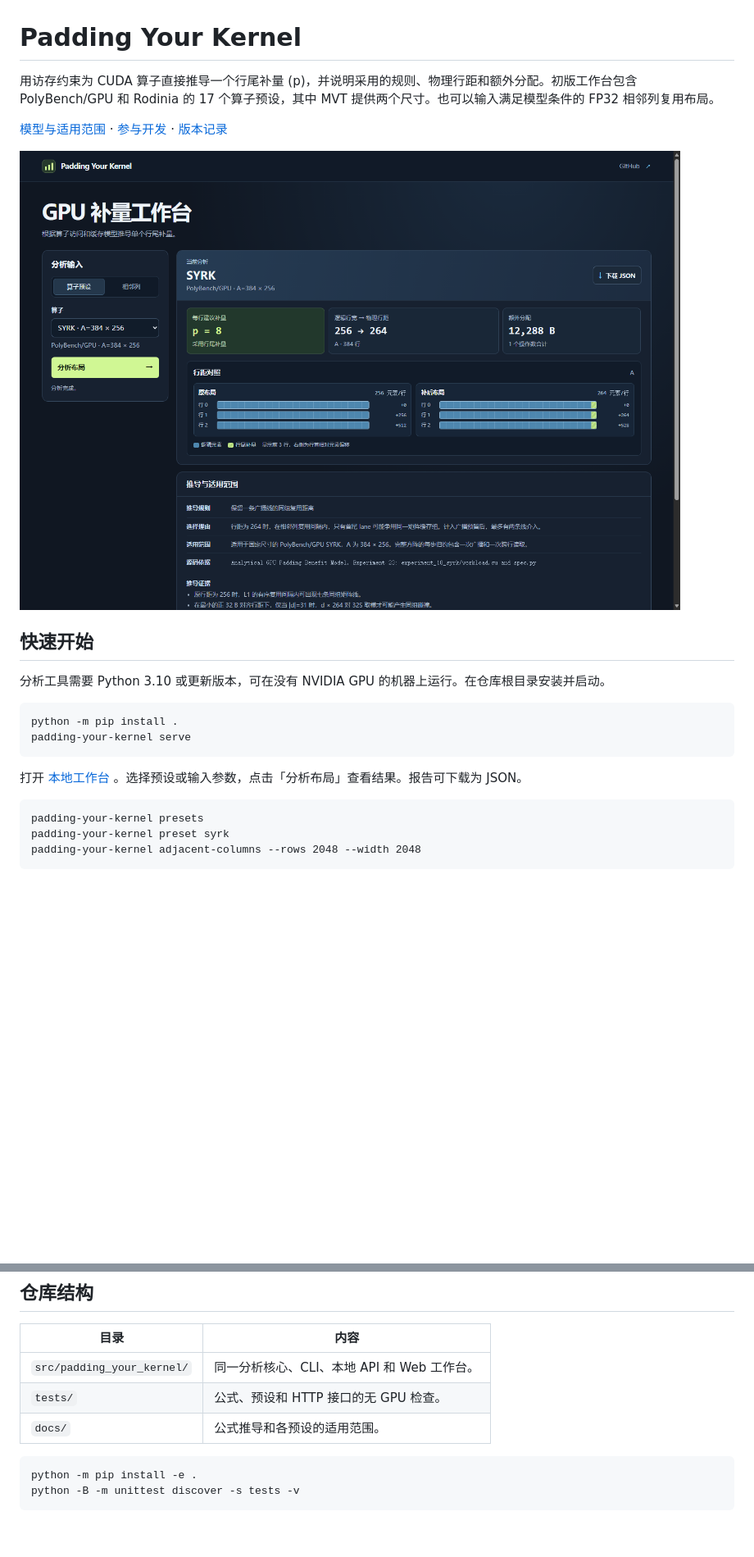
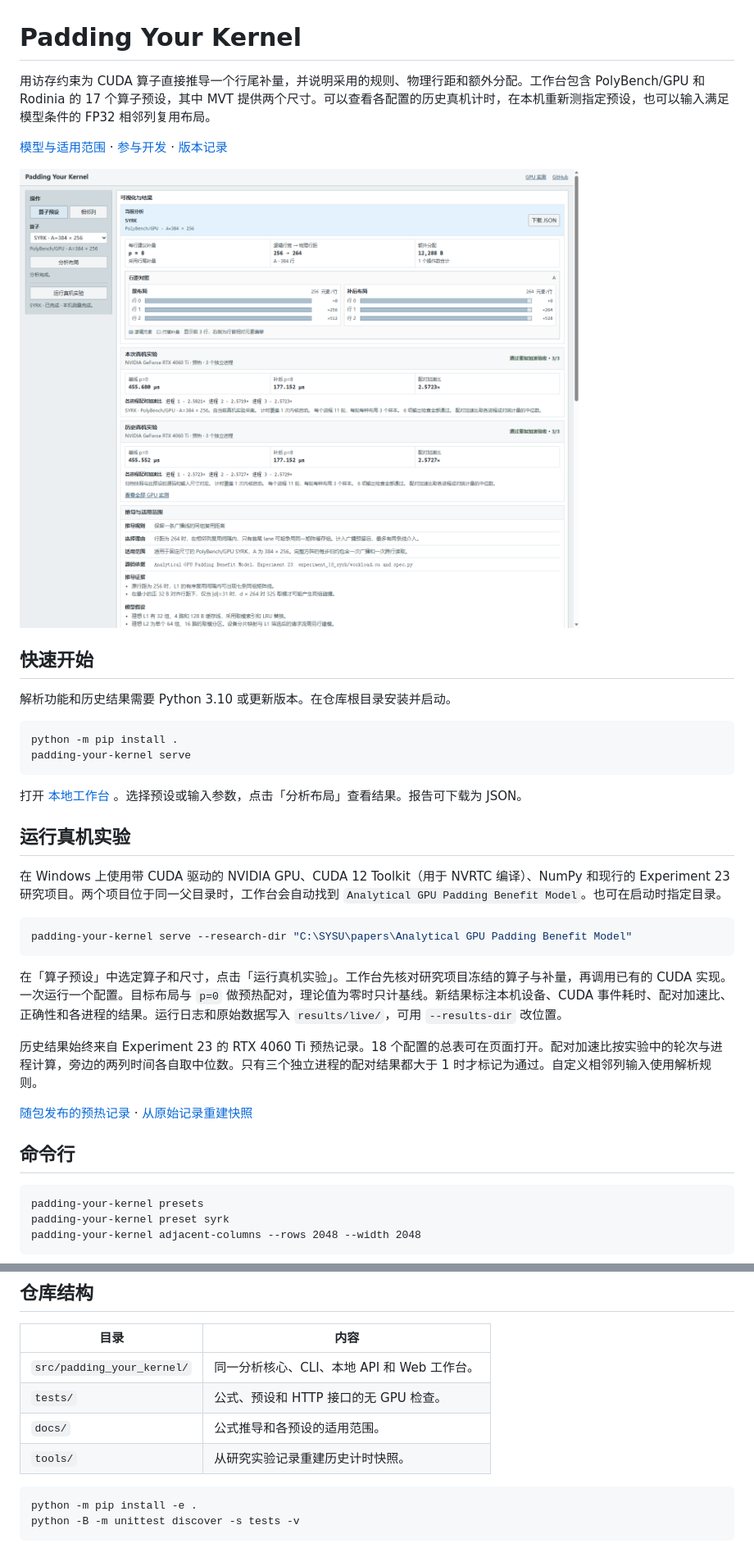
Before and after one commit to RTS-SYSU/Padding_your_kernel, a Markdown page: README.md, 2 parts joined by grey strips. Shown at 82% size. Drawn GitHub-style; pictures changed too: docs/workbench.png; blank space fills up the shorter version.

Commit message:
Add live GPU experiments and a plain measurement workbench

````diff
--- a/README.md
+++ b/README.md
@@ -1,6 +1,6 @@
 # Padding Your Kernel
 
-用访存约束为 CUDA 算子直接推导一个行尾补量 (p)，并说明采用的规则、物理行距和额外分配。初版工作台包含 PolyBench/GPU 和 Rodinia 的 17 个算子预设，其中 MVT 提供两个尺寸。也可以输入满足模型条件的 FP32 相邻列复用布局。
+用访存约束为 CUDA 算子直接推导一个行尾补量，并说明采用的规则、物理行距和额外分配。工作台包含 PolyBench/GPU 和 Rodinia 的 17 个算子预设，其中 MVT 提供两个尺寸。可以查看各配置的历史真机计时，在本机重新测指定预设，也可以输入满足模型条件的 FP32 相邻列复用布局。
 
 [模型与适用范围](docs/theory.md) · [参与开发](CONTRIBUTING.md) · [版本记录](CHANGELOG.md)
 
@@ -8,7 +8,7 @@
 
 ## 快速开始
 
-分析工具需要 Python 3.10 或更新版本，可在没有 NVIDIA GPU 的机器上运行。在仓库根目录安装并启动。
+解析功能和历史结果需要 Python 3.10 或更新版本。在仓库根目录安装并启动。
 
 ```text
 python -m pip install .
@@ -16,6 +16,22 @@ padding-your-kernel serve
 ```
 
 打开 [本地工作台](http://127.0.0.1:8766/) 。选择预设或输入参数，点击「分析布局」查看结果。报告可下载为 JSON。
+
+## 运行真机实验
+
+在 Windows 上使用带 CUDA 驱动的 NVIDIA GPU、CUDA 12 Toolkit（用于 NVRTC 编译）、NumPy 和现行的 Experiment 23 研究项目。两个项目位于同一父目录时，工作台会自动找到 `Analytical GPU Padding Benefit Model`。也可在启动时指定目录。
+
+```powershell
+padding-your-kernel serve --research-dir "C:\SYSU\papers\Analytical GPU Padding Benefit Model"
+```
+
+在「算子预设」中选定算子和尺寸，点击「运行真机实验」。工作台先核对研究项目冻结的算子与补量，再调用已有的 CUDA 实现。一次运行一个配置。目标布局与 `p=0` 做预热配对，理论值为零时只计基线。新结果标注本机设备、CUDA 事件耗时、配对加速比、正确性和各进程的结果。运行日志和原始数据写入 `results/live/`，可用 `--results-dir` 改位置。
+
+历史结果始终来自 Experiment 23 的 RTX 4060 Ti 预热记录。18 个配置的总表可在页面打开。配对加速比按实验中的轮次与进程计算，旁边的两列时间各自取中位数。只有三个独立进程的配对结果都大于 1 时才标记为通过。自定义相邻列输入使用解析规则。
+
+[随包发布的预热记录](src/padding_your_kernel/data/experiment23_primed.json) · [从原始记录重建快照](tools/export_experiment23.py)
+
+## 命令行
 
 ```text
 padding-your-kernel presets
@@ -44,6 +60,7 @@ padding-your-kernel adjacent-columns --rows 2048 --width 2048
 | `src/padding_your_kernel/` | 同一分析核心、CLI、本地 API 和 Web 工作台。 |
 | `tests/` | 公式、预设和 HTTP 接口的无 GPU 检查。 |
 | `docs/` | 公式推导和各预设的适用范围。 |
+| `tools/` | 从研究实验记录重建历史计时快照。 |
 
 ```text
 python -m pip install -e .
````
Also changed, not shown: other parts of README.md (+1 -1 lines), CHANGELOG.md (+7 -0 lines), 13 other files.
